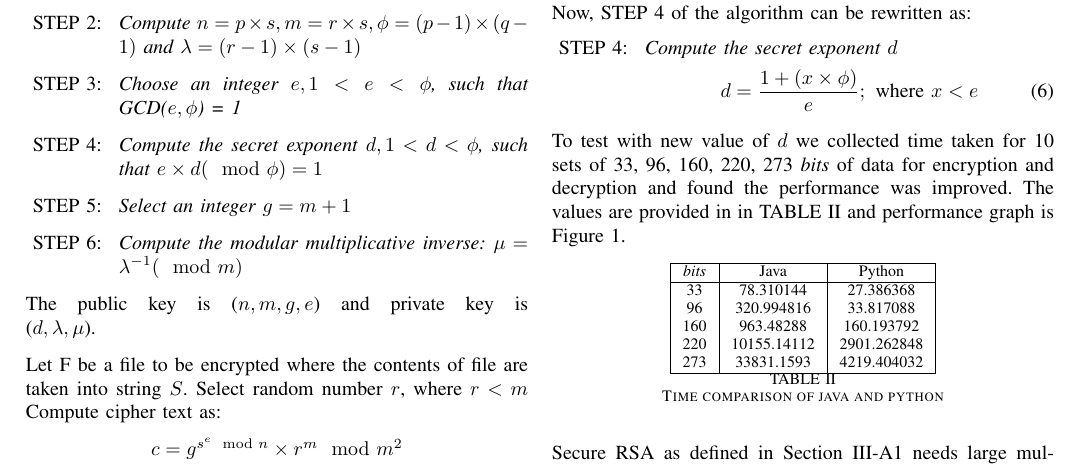
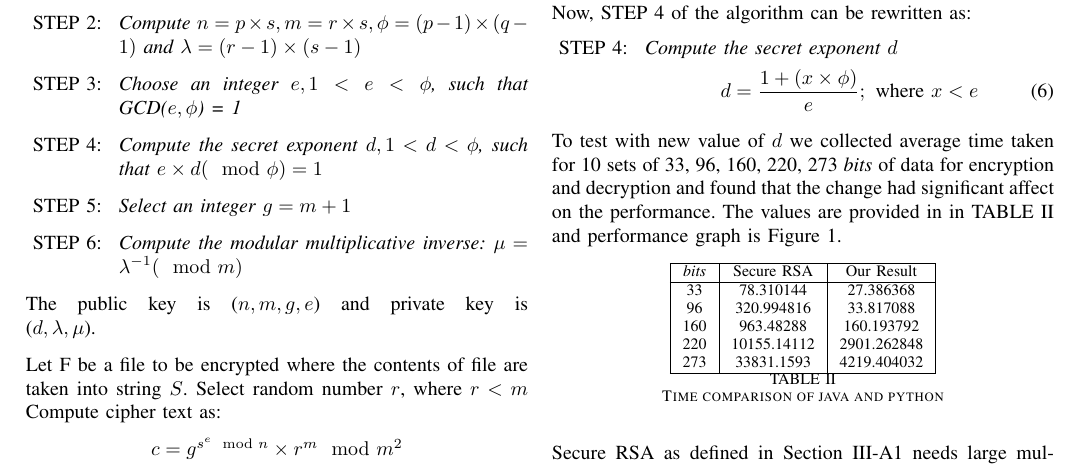
Before and after one commit to amninder/cps697, a LaTeX paper (Report.tex): part of page 4 of 10, cut so that both start at the same text. Compiled offline with pdfLaTeX.

```diff
--- a/Report.tex
+++ b/Report.tex
@@ -887,13 +887,13 @@
 	\end{align}
 \end{enumerate}
 
-To test with new value of $d$ we collected time taken for 10 sets of 33, 96, 160, 220, 273 \emph{bits} of data for encryption and decryption and found the performance was improved. The values are provided in in TABLE \ref{table:rsaVSjava} and performance graph is Figure \ref{fig:rsaVSjava}.
+To test with new value of $d$ we collected average time taken for 10 sets of 33, 96, 160, 220, 273 \emph{bits} of data for encryption and decryption and found that the change had significant affect on the performance. The values are provided in in TABLE \ref{table:rsaVSjava} and performance graph is Figure \ref{fig:rsaVSjava}.
 
 \begin{table}[ht]
 	\begin{center}
 	\begin{tabular}{|c|c|c|}
     	\hline
-       		\emph{bits}	&		Java		&	Python\\
+       		\emph{bits}	&		Secure RSA		&	Our Result\\
 	\hline
     		33			&	78.310144	&	27.386368\\
 		96			&	320.994816	&	33.817088\\
```
Also changed, not shown: Report.pdf, images/encryptionTime.jpg (deleted), images/encryptionTime.pdf (added), images/rsaVSjava.pdf, Report.tex (2 more changed lines), 3 other files.
